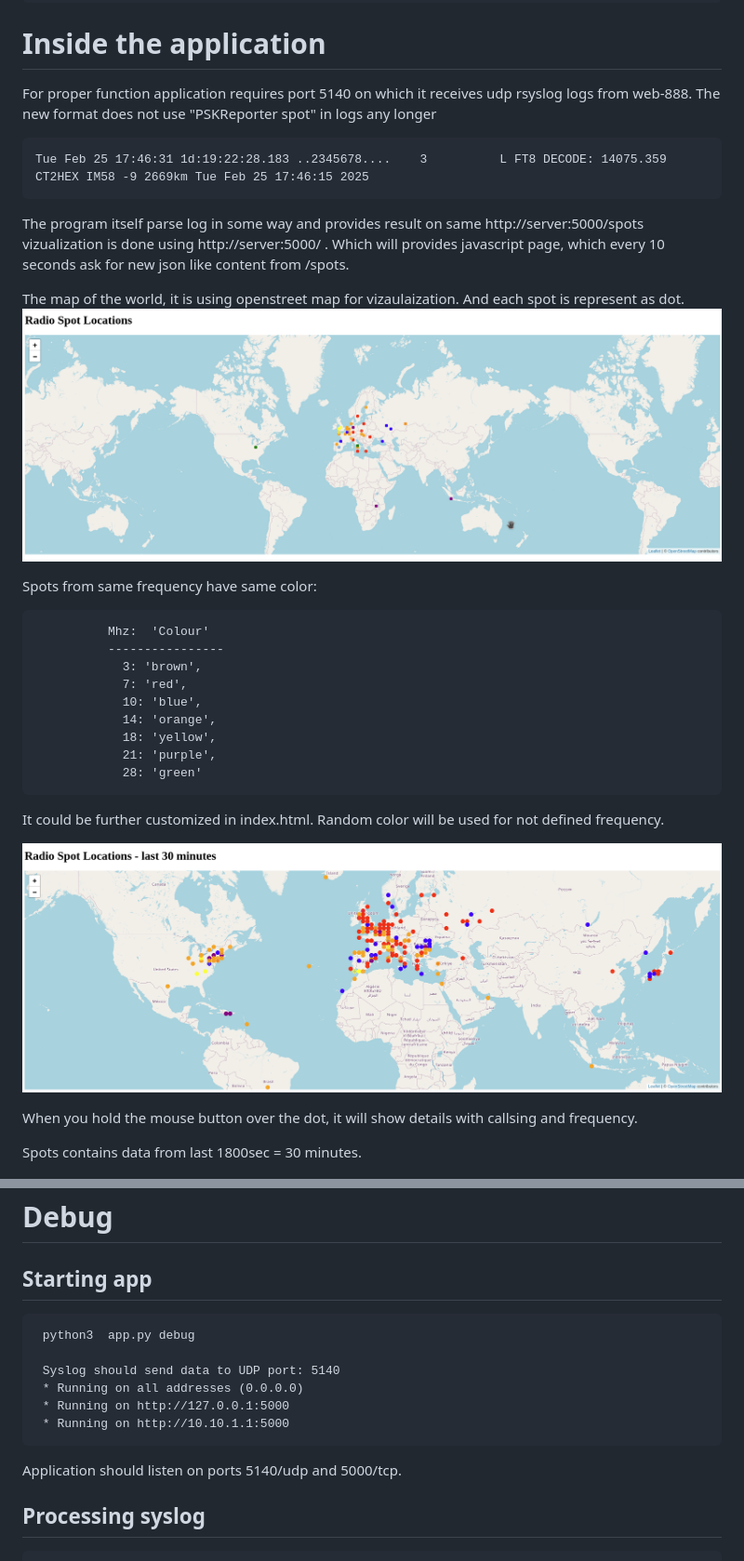
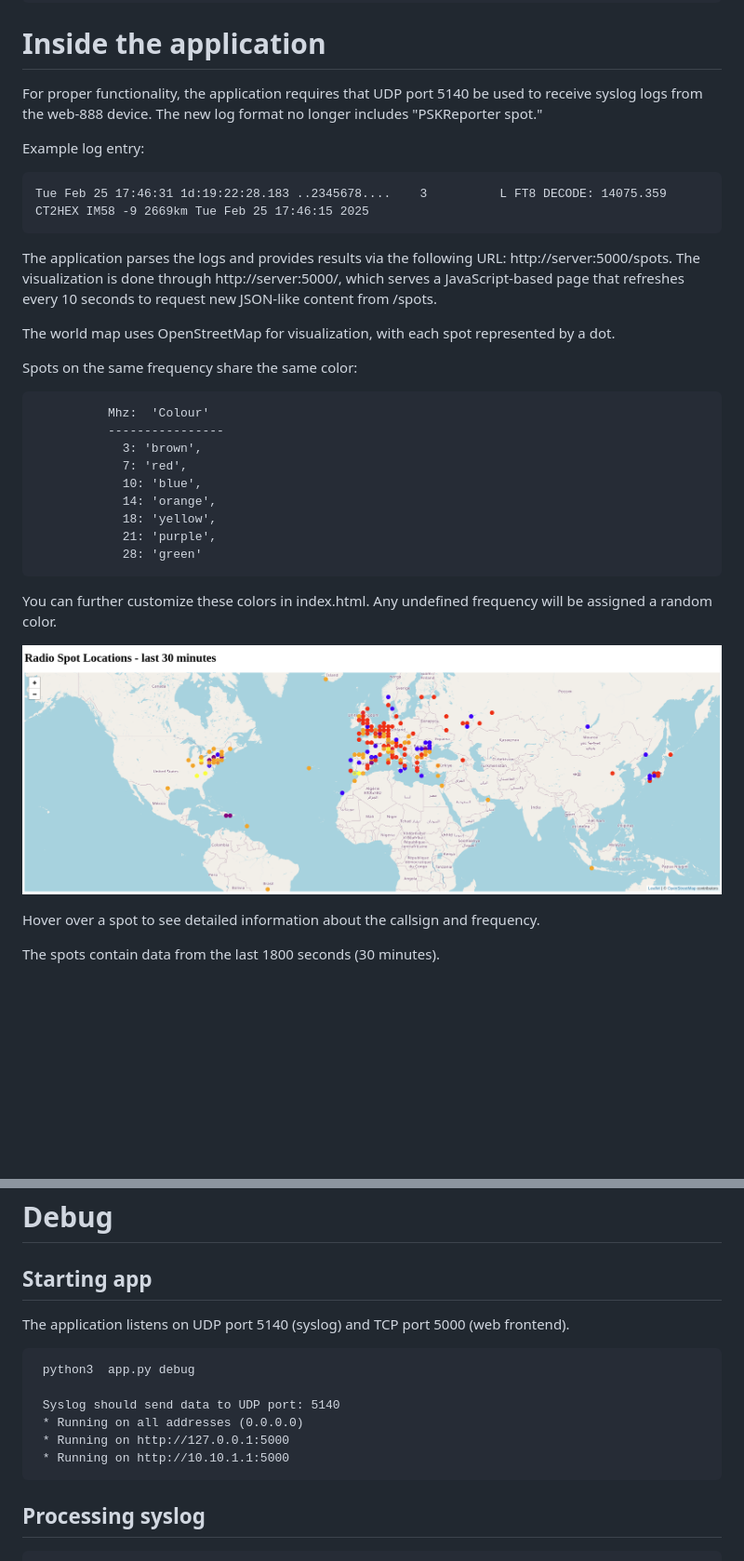
Before and after one commit to gorzynsk/playWith-web888-ft8-logs, a Markdown page: README.md, 2 parts joined by grey strips. Shown: that part at 93% size. Drawn GitHub-style; blank space fills up the shorter version.

Commit message:
update documentation

````diff
--- a/README.md
+++ b/README.md
@@ -82,20 +81,20 @@ python3  app.py debug
 
 # Inside the application
 
-For proper function application requires port 5140 on which it receives udp rsyslog logs from web-888.
-The new format does not use "PSKReporter spot" in logs any longer
+For proper functionality, the application requires that UDP port 5140 be used to receive syslog logs from the web-888 device. The new log format no longer includes "PSKReporter spot."
+
+Example log entry:
 
 ```
 Tue Feb 25 17:46:31 1d:19:22:28.183 ..2345678....    3          L FT8 DECODE: 14075.359 CT2HEX IM58 -9 2669km Tue Feb 25 17:46:15 2025
 ```
 
-The program itself parse log in some way and provides result on same  http://server:5000/spots vizualization is done using
-http://server:5000/ . Which will provides javascript page, which every 10 seconds ask for new json like content from /spots.
+The application parses the logs and provides results via the following URL: http://server:5000/spots. The visualization is done through http://server:5000/, which serves a JavaScript-based page that refreshes every 10 seconds to request new JSON-like content from /spots.
 
-The map of the world, it is using openstreet map for vizaulaization. And each spot is represent as dot.
-![world map](./document/show-all.png "world map")
+The world map uses OpenStreetMap for visualization, with each spot represented by a dot.
 
-Spots from same frequency have same color:
+
+Spots on the same frequency share the same color:
 ```
           Mhz:  'Colour'
           ----------------
@@ -107,15 +106,16 @@ Spots from same frequency have same color:
             21: 'purple',
             28: 'green'
 ```
-It could be further customized in index.html.
-Random color will be used for not defined frequency.
+You can further customize these colors in index.html. Any undefined frequency will be assigned a random color.
+
+
 
 
 ![detail](./document/detail.png "detail")
 
-When you hold the mouse button over the dot, it will show details with callsing and frequency.
+Hover over a spot to see detailed information about the callsign and frequency.
 
-Spots contains data from last 1800sec = 30 minutes.
+The spots contain data from the last 1800 seconds (30 minutes).
 
 ![detail time](./document/withTime.png "detail time")
 
@@ -124,6 +124,8 @@ Spots contains data from last 1800sec = 30 minutes.
 
 
 ## Starting app
+
+The application listens on UDP port 5140 (syslog) and TCP port 5000 (web frontend).
 ```
  python3  app.py debug
 
@@ -132,8 +134,6 @@ Spots contains data from last 1800sec = 30 minutes.
  * Running on http://127.0.0.1:5000
  * Running on http://10.10.1.1:5000
 ```
-
-Application should listen on ports 5140/udp and 5000/tcp.
 
 
 ## Processing  syslog
````
Also changed, not shown: other parts of README.md (+18 -19 lines).
